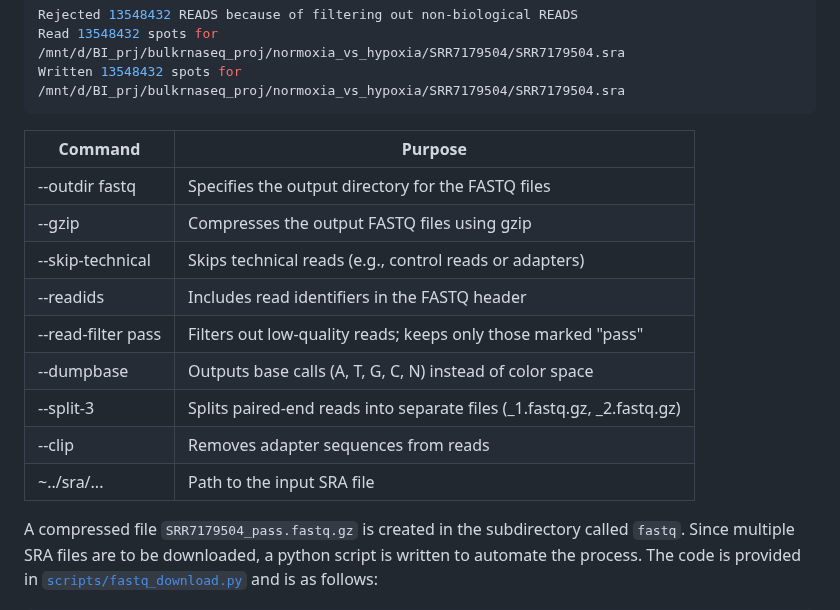
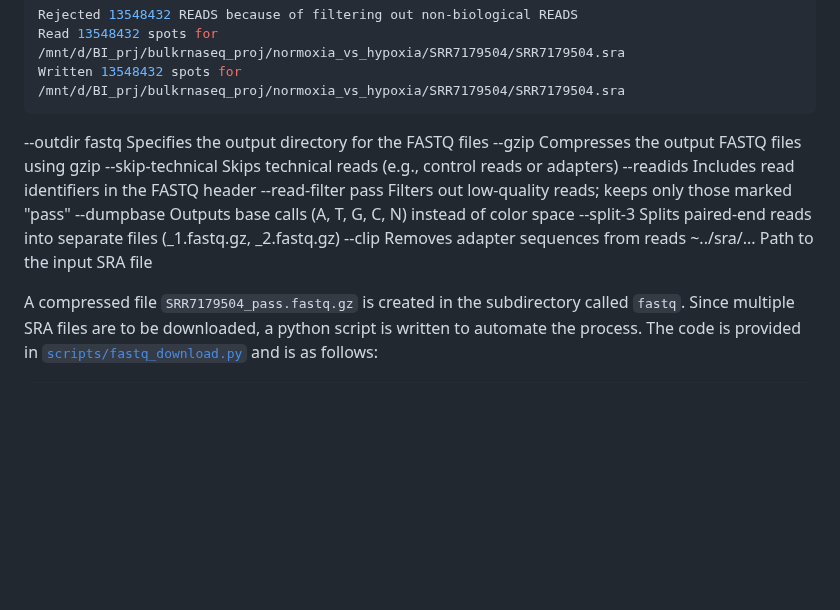
Before and after one commit to AminaHanan246/bulk_rna_seq_prj, a Markdown page: README.md, the part around one of its changes. GitHub-like rendering; blank space fills up the shorter version.

````diff
--- a/README.md
+++ b/README.md
@@ -97,17 +98,15 @@ Rejected 13548432 READS because of filtering out non-biological READS
 Read 13548432 spots for /mnt/d/BI_prj/bulkrnaseq_proj/normoxia_vs_hypoxia/SRR7179504/SRR7179504.sra
 Written 13548432 spots for /mnt/d/BI_prj/bulkrnaseq_proj/normoxia_vs_hypoxia/SRR7179504/SRR7179504.sra
 ```
-Command                 | Purpose
-------------------------|---------------------------------------------------------------
---outdir fastq          | Specifies the output directory for the FASTQ files
---gzip                  | Compresses the output FASTQ files using gzip
---skip-technical        | Skips technical reads (e.g., control reads or adapters)
---readids               | Includes read identifiers in the FASTQ header
---read-filter pass      | Filters out low-quality reads; keeps only those marked "pass"
---dumpbase              | Outputs base calls (A, T, G, C, N) instead of color space
---split-3               | Splits paired-end reads into separate files (_1.fastq.gz, _2.fastq.gz)
---clip                  | Removes adapter sequences from reads
-~../sra/...             | Path to the input SRA file
+--outdir fastq           Specifies the output directory for the FASTQ files
+--gzip                   Compresses the output FASTQ files using gzip
+--skip-technical         Skips technical reads (e.g., control reads or adapters)
+--readids                Includes read identifiers in the FASTQ header
+--read-filter pass       Filters out low-quality reads; keeps only those marked "pass"
+--dumpbase               Outputs base calls (A, T, G, C, N) instead of color space
+--split-3                Splits paired-end reads into separate files (_1.fastq.gz, _2.fastq.gz)
+--clip                   Removes adapter sequences from reads
+~../sra/...              Path to the input SRA file
 
 A compressed file `SRR7179504_pass.fastq.gz` is created in the subdirectory called `fastq`.
 Since multiple SRA files are to be downloaded, a python script is written to automate the process. The code is provided in [`scripts/fastq_download.py`](scripts/fastq_download.py) and is as follows:
````
Also changed, not shown: other parts of README.md (+2 -1 lines).
